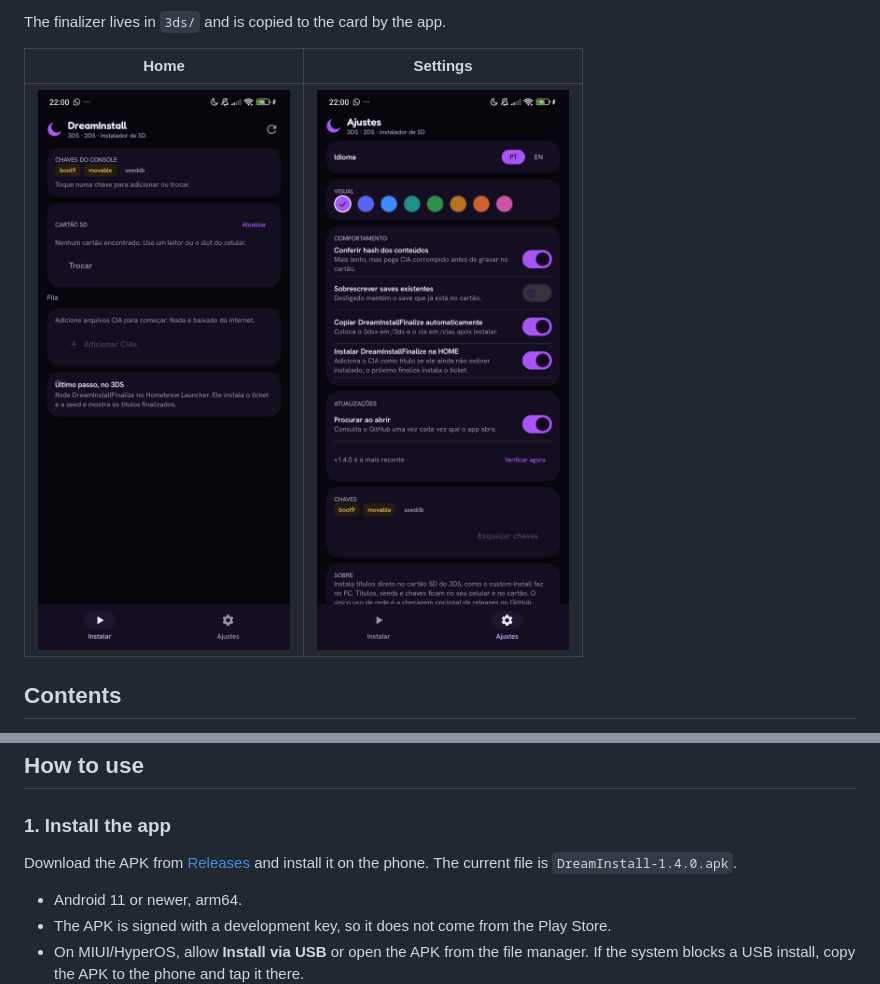
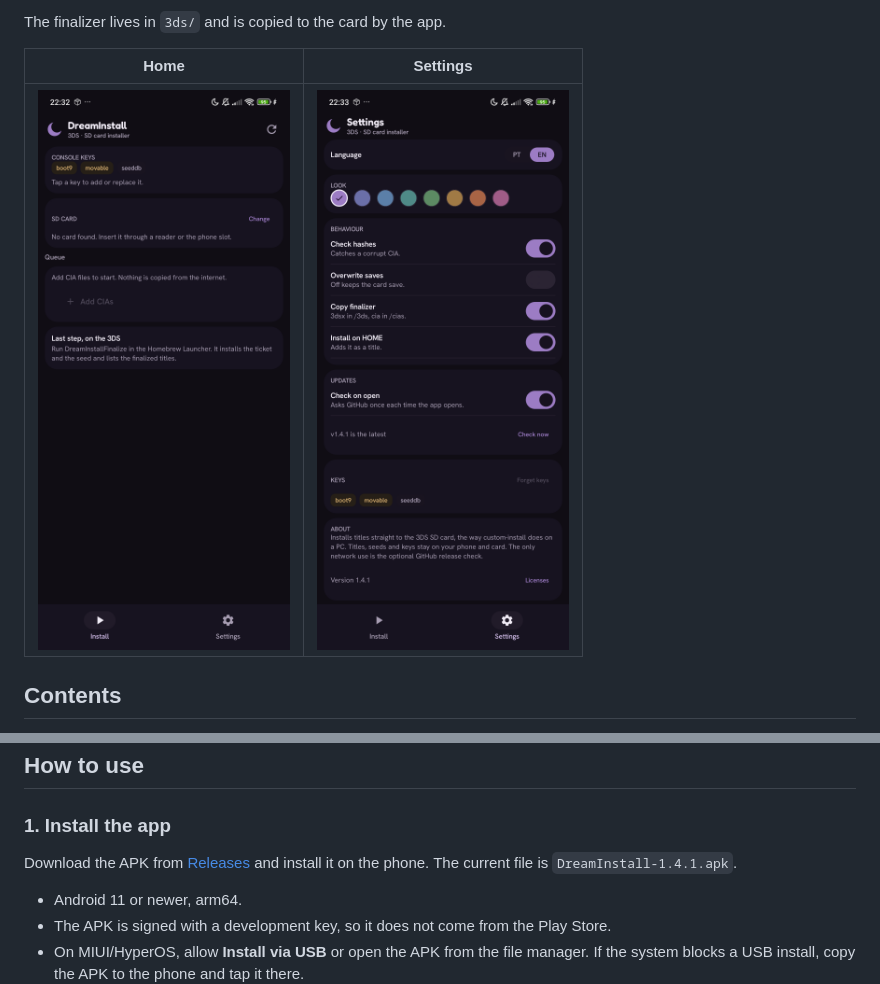
Before and after one commit to eduhbarb/DreamInstall, a Markdown page: README.md, 2 parts joined by grey strips. Drawn GitHub-style; pictures changed too: android/docs/main.png, android/docs/settings.png.

Commit message:
DreamInstall 1.4.1: muted violet palette and compact Material 3 layout

```diff
--- a/README.md
+++ b/README.md
@@ -55,7 +55,7 @@ The finalizer lives in `3ds/` and is copied to the card by the app.
 
 Download the APK from
 [Releases](https://github.com/eduhbarb/DreamInstall/releases/latest) and install it on the phone.
-The current file is `DreamInstall-1.4.0.apk`.
+The current file is `DreamInstall-1.4.1.apk`.
 
 - Android 11 or newer, arm64.
 - The APK is signed with a development key, so it does not come from the Play Store.
```
Also changed, not shown: README.pt-BR.md (+1 -1 lines), 8 other files.
